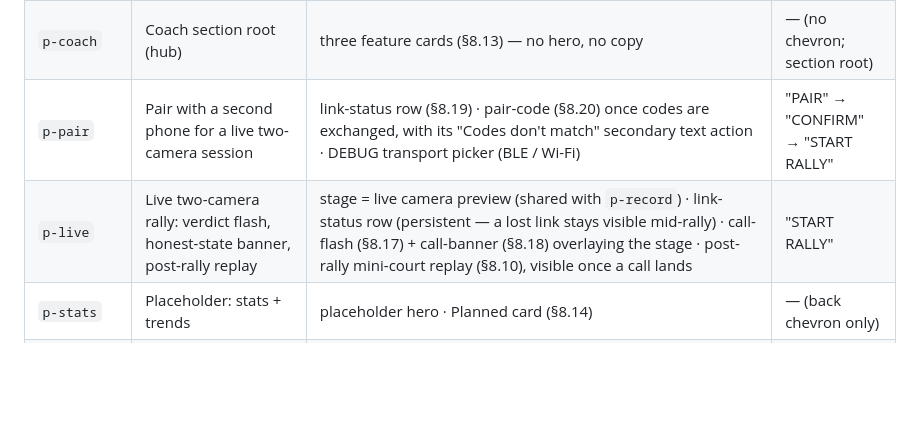
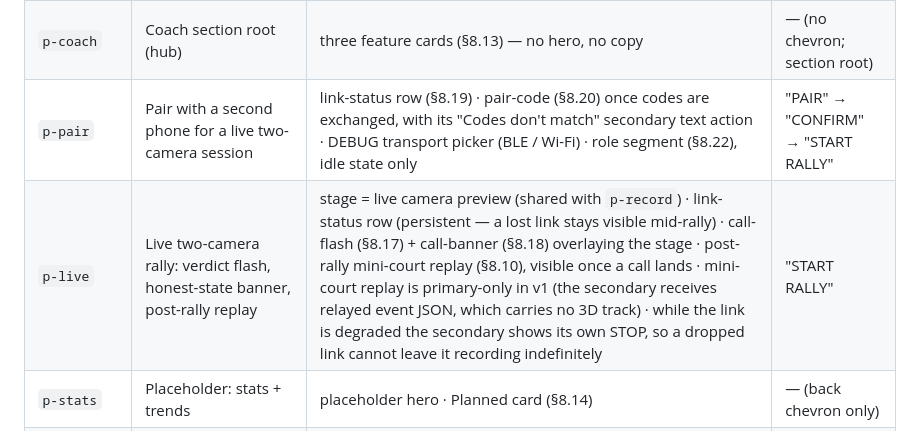
Before and after one commit to redcappyal/UCSC-AI-Project, a Markdown page: DESIGN.md, the part around one of its changes. GitHub-like rendering; blank space fills up the shorter version.

```diff
--- a/DESIGN.md
+++ b/DESIGN.md
@@ -870,8 +893,8 @@ Each phase: header shows step label + proxied primary; `#instr` gives the one-li
 | `p-player1-report` / `p-player2-report` | Per-player coaching report — the last two steps of the judge flow | Player N front-wall map (§8.10 court chart + `.targetMeta`; serves excluded) · Player N report panel (§8.21) · P1 only: a `.row` "Player 2 report" secondary | — (back chevron only) |
 | `p-matches` | Matches section root (placeholder) | placeholder hero · Planned card (§8.14) | — (no chevron; section root) |
 | `p-coach` | Coach section root (hub) | three feature cards (§8.13) — no hero, no copy | — (no chevron; section root) |
-| `p-pair` | Pair with a second phone for a live two-camera session | link-status row (§8.19) · pair-code (§8.20) once codes are exchanged, with its "Codes don't match" secondary text action · DEBUG transport picker (BLE / Wi-Fi) | "PAIR" → "CONFIRM" → "START RALLY" |
-| `p-live` | Live two-camera rally: verdict flash, honest-state banner, post-rally replay | stage = live camera preview (shared with `p-record`) · link-status row (persistent — a lost link stays visible mid-rally) · call-flash (§8.17) + call-banner (§8.18) overlaying the stage · post-rally mini-court replay (§8.10), visible once a call lands | "START RALLY" |
+| `p-pair` | Pair with a second phone for a live two-camera session | link-status row (§8.19) · pair-code (§8.20) once codes are exchanged, with its "Codes don't match" secondary text action · DEBUG transport picker (BLE / Wi-Fi) · role segment (§8.22), idle state only | "PAIR" → "CONFIRM" → "START RALLY" |
+| `p-live` | Live two-camera rally: verdict flash, honest-state banner, post-rally replay | stage = live camera preview (shared with `p-record`) · link-status row (persistent — a lost link stays visible mid-rally) · call-flash (§8.17) + call-banner (§8.18) overlaying the stage · post-rally mini-court replay (§8.10), visible once a call lands · mini-court replay is primary-only in v1 (the secondary receives relayed event JSON, which carries no 3D track) · while the link is degraded the secondary shows its own STOP, so a dropped link cannot leave it recording indefinitely | "START RALLY" |
 | `p-stats` | Placeholder: stats + trends | placeholder hero · Planned card (§8.14) | — (back chevron only) |
 | `p-shot-bot` | Placeholder: shot selection | placeholder hero · Planned card (§8.14) | — (back chevron only) |
 | `p-sharing` | Placeholder: your coach (coaching platform) | placeholder hero · Planned card (§8.14) | — (back chevron only) |
```
Also changed, not shown: other parts of DESIGN.md (+27 -1 lines).
